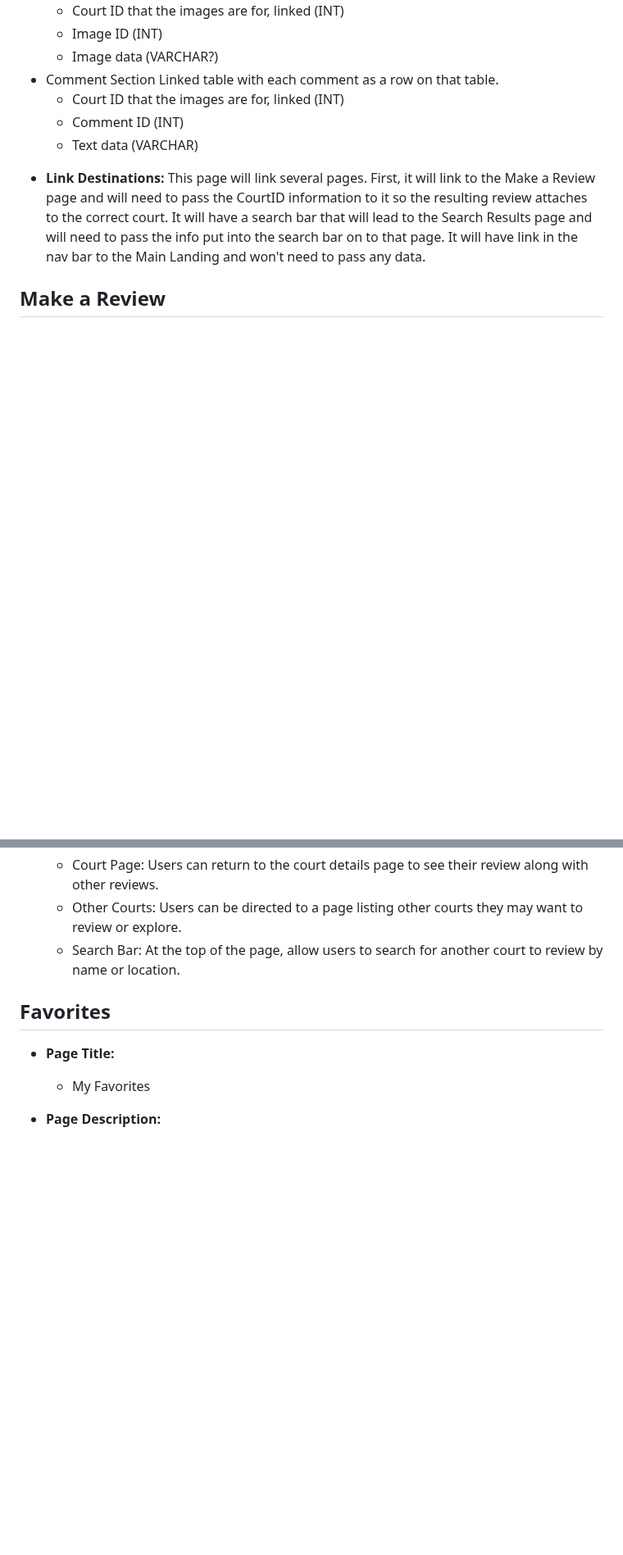
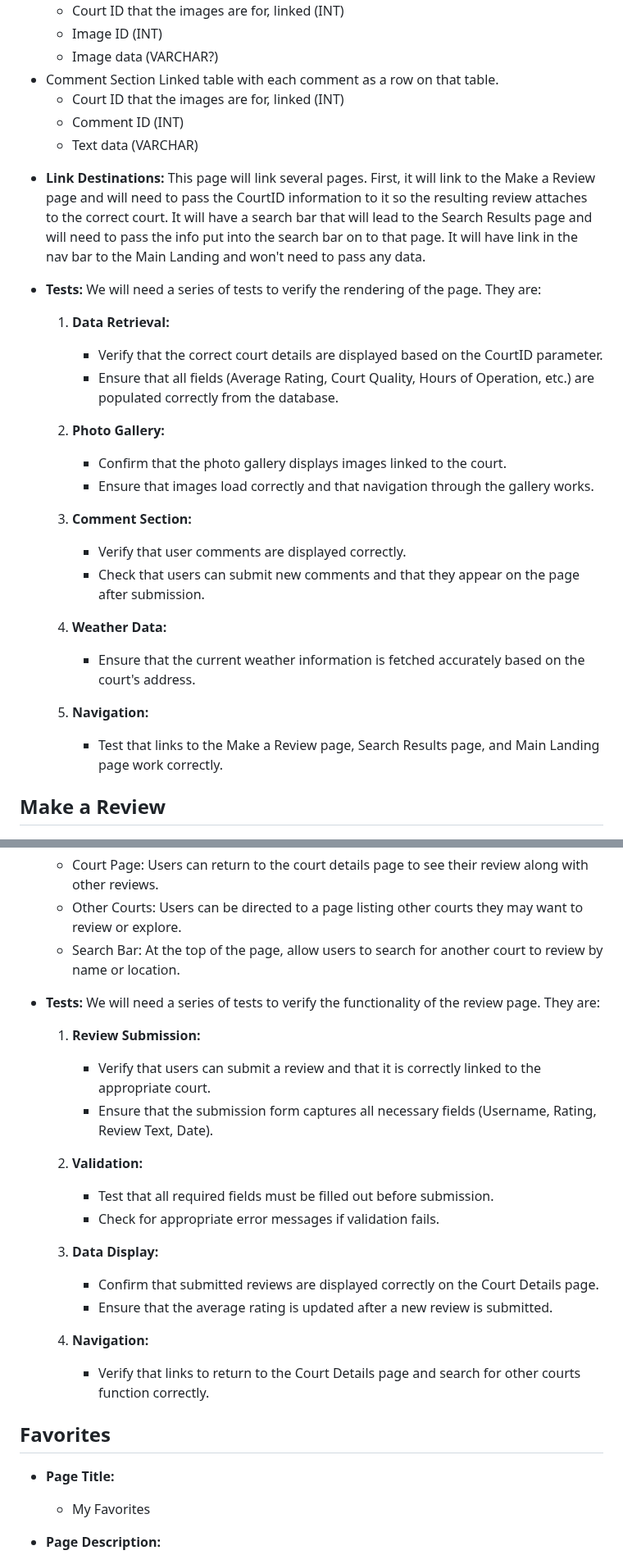
Before and after one commit to KatieWoe/bbcourts, a Markdown page: PAGE_TESTING.md, 2 parts joined by grey strips. Shown at 82% size. Rendered like a GitHub page; blank space fills up the shorter version.

Commit message:
Added tests for each page

```diff
--- a/PAGE_TESTING.md
+++ b/PAGE_TESTING.md
@@ -156,6 +156,26 @@ Our service has five main types of pages that we will need to design. First is a
 
 - **Link Destinations:** This page will link several pages. First, it will link to the Make a Review page and will need to pass the CourtID information to it so the resulting review attaches to the correct court. It will have a search bar that will lead to the Search Results page and will need to pass the info put into the search bar on to that page. It will have link in the nav bar to the Main Landing and won't need to pass any data.
 
+- **Tests:** We will need a series of tests to verify the rendering of the page. They are:
+
+    1. **Data Retrieval:**
+       - Verify that the correct court details are displayed based on the CourtID parameter.
+       - Ensure that all fields (Average Rating, Court Quality, Hours of Operation, etc.) are populated correctly from the database.
+
+    2. **Photo Gallery:**
+       - Confirm that the photo gallery displays images linked to the court.
+       - Ensure that images load correctly and that navigation through the gallery works.
+
+    3. **Comment Section:**
+       - Verify that user comments are displayed correctly.
+       - Check that users can submit new comments and that they appear on the page after submission.
+
+    4. **Weather Data:**
+       - Ensure that the current weather information is fetched accurately based on the court's address.
+
+    5. **Navigation:**
+       - Test that links to the Make a Review page, Search Results page, and Main Landing page work correctly.
+
 ## Make a Review
 ![image](./wire_frames/reviewwireframe.png)
 - **Page Title:**
@@ -176,6 +196,23 @@ Our service has five main types of pages that we will need to design. First is a
     * Court Page: Users can return to the court details page to see their review along with other reviews.
     * Other Courts: Users can be directed to a page listing other courts they may want to review or explore.
     * Search Bar: At the top of the page, allow users to search for another court to review by name or location.
+
+- **Tests:** We will need a series of tests to verify the functionality of the review page. They are:
+
+    1. **Review Submission:**
+       - Verify that users can submit a review and that it is correctly linked to the appropriate court.
+       - Ensure that the submission form captures all necessary fields (Username, Rating, Review Text, Date).
+
+    2. **Validation:**
+       - Test that all required fields must be filled out before submission.
+       - Check for appropriate error messages if validation fails.
+
+    3. **Data Display:**
+       - Confirm that submitted reviews are displayed correctly on the Court Details page.
+       - Ensure that the average rating is updated after a new review is submitted.
+
+    4. **Navigation:**
+       - Verify that links to return to the Court Details page and search for other courts function correctly.
 
 ## Favorites
 
```
Also changed, not shown: other parts of PAGE_TESTING.md (+15 -0 lines).
